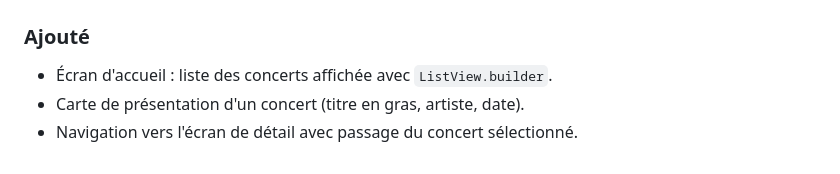
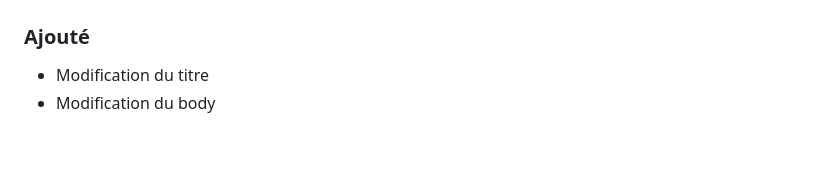
Before and after one commit to PriamA57/SIOE_mobile, a Markdown page: CHANGELOG.md, the part around one of its changes. Drawn GitHub-style.

```diff
--- a/CHANGELOG.md
+++ b/CHANGELOG.md
@@ -22,7 +22,6 @@ Règles :
 ### Ajouté
-- Écran d'accueil : liste des concerts affichée avec `ListView.builder`.
-- Carte de présentation d'un concert (titre en gras, artiste, date).
-- Navigation vers l'écran de détail avec passage du concert sélectionné.
+- Modification du titre
+- Modification du body
 
 <!--
 Exemples de versions suivantes (à adapter à VOTRE application) :
```
Also changed, not shown: other parts of CHANGELOG.md (+1 -1 lines), README.md (+7 -4 lines), docs/img/img.png (added), docs/img/img_1.png (added).
